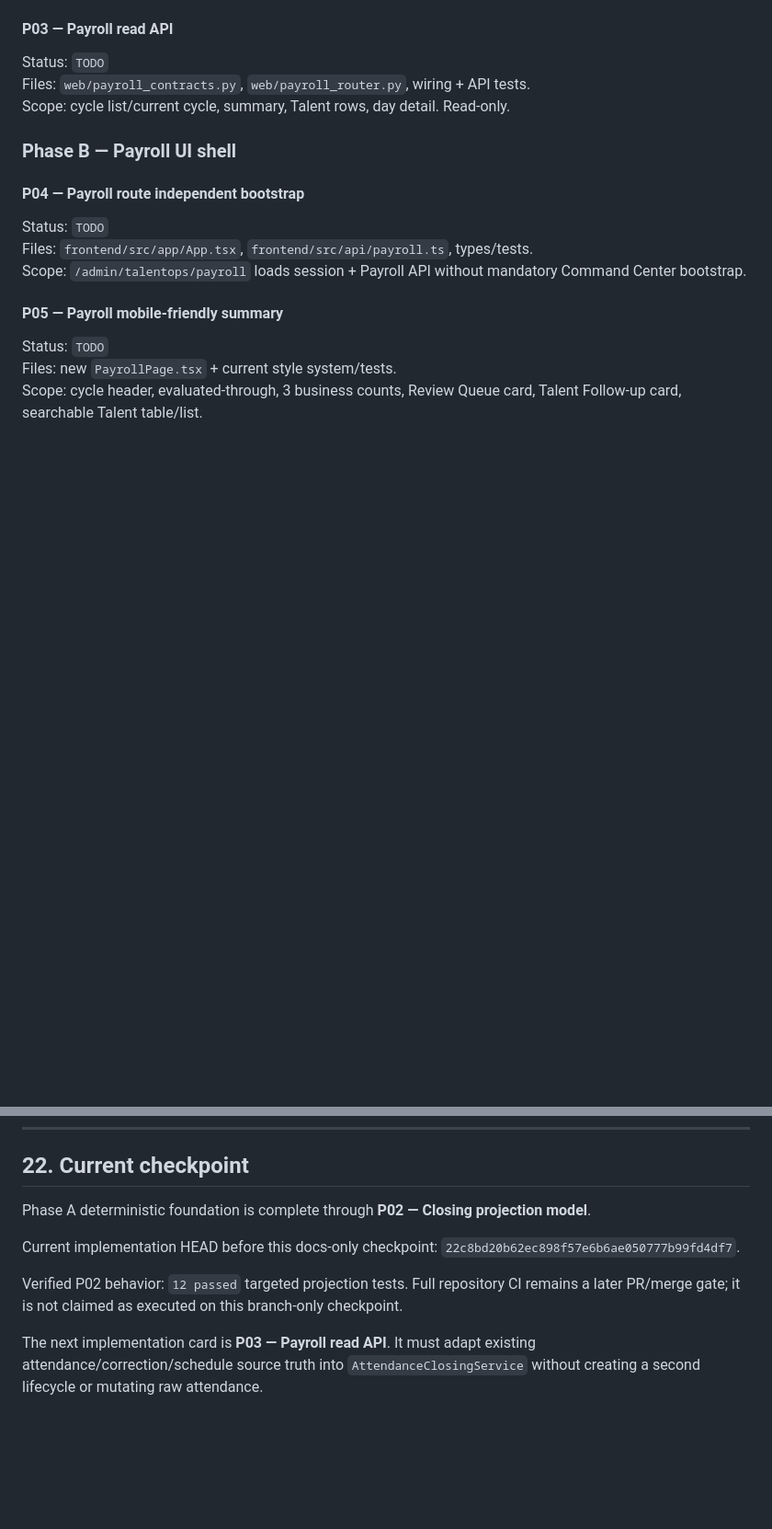
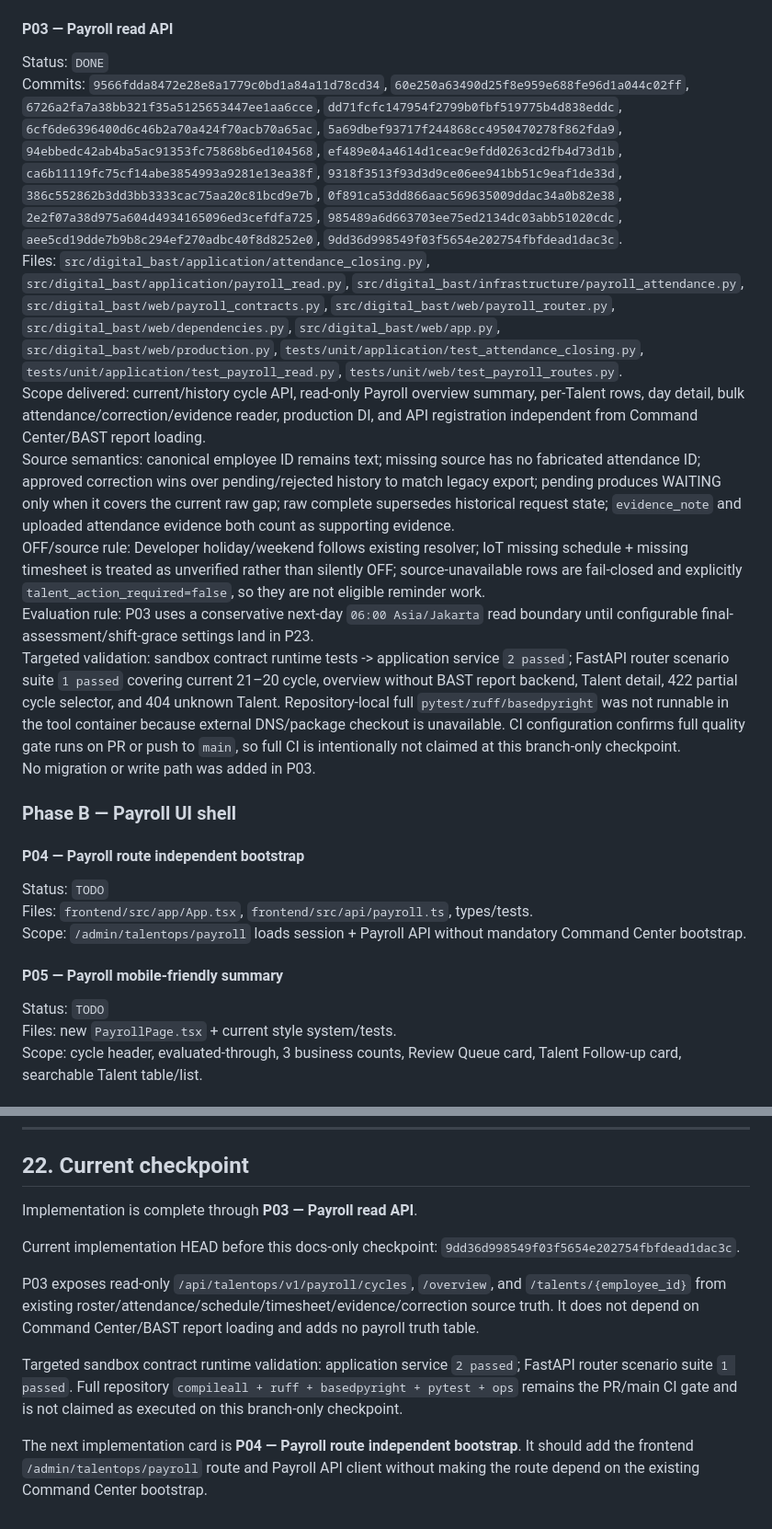
Before and after one commit to yosdwi/celerates-bast-digital, a Markdown page: docs/payroll-attendance-implementation-plan.md, 2 parts joined by grey strips. Shown at 92% size. Drawn GitHub-style; blank space fills up the shorter version.

Commit message:
docs: checkpoint payroll read api through P03

```diff
--- a/docs/payroll-attendance-implementation-plan.md
+++ b/docs/payroll-attendance-implementation-plan.md
@@ -592,9 +592,15 @@ Validation note: source imports were aligned with strict type-only import rules.
 
 #### P03 — Payroll read API
 
-Status: `TODO`
-Files: `web/payroll_contracts.py`, `web/payroll_router.py`, wiring + API tests.
-Scope: cycle list/current cycle, summary, Talent rows, day detail. Read-only.
+Status: `DONE`
+Commits: `9566fdda8472e28e8a1779c0bd1a84a11d78cd34`, `60e250a63490d25f8e959e688fe96d1a044c02ff`, `6726a2fa7a38bb321f35a5125653447ee1aa6cce`, `dd71fcfc147954f2799b0fbf519775b4d838eddc`, `6cf6de6396400d6c46b2a70a424f70acb70a65ac`, `5a69dbef93717f244868cc4950470278f862fda9`, `94ebbedc42ab4ba5ac91353fc75868b6ed104568`, `ef489e04a4614d1ceac9efdd0263cd2fb4d73d1b`, `ca6b11119fc75cf14abe3854993a9281e13ea38f`, `9318f3513f93d3d9ce06ee941bb51c9eaf1de33d`, `386c552862b3dd3bb3333cac75aa20c81bcd9e7b`, `0f891ca53dd866aac569635009ddac34a0b82e38`, `2e2f07a38d975a604d4934165096ed3cefdfa725`, `985489a6d663703ee75ed2134dc03abb51020cdc`, `aee5cd19dde7b9b8c294ef270adbc40f8d8252e0`, `9dd36d998549f03f5654e202754fbfdead1dac3c`.
+Files: `src/digital_bast/application/attendance_closing.py`, `src/digital_bast/application/payroll_read.py`, `src/digital_bast/infrastructure/payroll_attendance.py`, `src/digital_bast/web/payroll_contracts.py`, `src/digital_bast/web/payroll_router.py`, `src/digital_bast/web/dependencies.py`, `src/digital_bast/web/app.py`, `src/digital_bast/web/production.py`, `tests/unit/application/test_attendance_closing.py`, `tests/unit/application/test_payroll_read.py`, `tests/unit/web/test_payroll_routes.py`.
+Scope delivered: current/history cycle API, read-only Payroll overview summary, per-Talent rows, day detail, bulk attendance/correction/evidence reader, production DI, and API registration independent from Command Center/BAST report loading.
+Source semantics: canonical employee ID remains text; missing source has no fabricated attendance ID; approved correction wins over pending/rejected history to match legacy export; pending produces WAITING only when it covers the current raw gap; raw complete supersedes historical request state; `evidence_note` and uploaded attendance evidence both count as supporting evidence.
+OFF/source rule: Developer holiday/weekend follows existing resolver; IoT missing schedule + missing timesheet is treated as unverified rather than silently OFF; source-unavailable rows are fail-closed and explicitly `talent_action_required=false`, so they are not eligible reminder work.
+Evaluation rule: P03 uses a conservative next-day `06:00 Asia/Jakarta` read boundary until configurable final-assessment/shift-grace settings land in P23.
+Targeted validation: sandbox contract runtime tests -> application service `2 passed`; FastAPI router scenario suite `1 passed` covering current 21–20 cycle, overview without BAST report backend, Talent detail, 422 partial cycle selector, and 404 unknown Talent. Repository-local full `pytest/ruff/basedpyright` was not runnable in the tool container because external DNS/package checkout is unavailable. CI configuration confirms full quality gate runs on PR or push to `main`, so full CI is intentionally not claimed at this branch-only checkpoint.
+No migration or write path was added in P03.
 
 ### Phase B — Payroll UI shell
 
@@ -893,10 +899,12 @@ The final user-facing test sheet should cover at least:
 
 ## 22. Current checkpoint
 
-Phase A deterministic foundation is complete through **P02 — Closing projection model**.
+Implementation is complete through **P03 — Payroll read API**.
 
-Current implementation HEAD before this docs-only checkpoint: `22c8bd20b62ec898f57e6b6ae050777b99fd4df7`.
+Current implementation HEAD before this docs-only checkpoint: `9dd36d998549f03f5654e202754fbfdead1dac3c`.
 
-Verified P02 behavior: `12 passed` targeted projection tests. Full repository CI remains a later PR/merge gate; it is not claimed as executed on this branch-only checkpoint.
+P03 exposes read-only `/api/talentops/v1/payroll/cycles`, `/overview`, and `/talents/{employee_id}` from existing roster/attendance/schedule/timesheet/evidence/correction source truth. It does not depend on Command Center/BAST report loading and adds no payroll truth table.
 
-The next implementation card is **P03 — Payroll read API**. It must adapt existing attendance/correction/schedule source truth into `AttendanceClosingService` without creating a second lifecycle or mutating raw attendance.
+Targeted sandbox contract runtime validation: application service `2 passed`; FastAPI router scenario suite `1 passed`. Full repository `compileall + ruff + basedpyright + pytest + ops` remains the PR/main CI gate and is not claimed as executed on this branch-only checkpoint.
+
+The next implementation card is **P04 — Payroll route independent bootstrap**. It should add the frontend `/admin/talentops/payroll` route and Payroll API client without making the route depend on the existing Command Center bootstrap.
```
